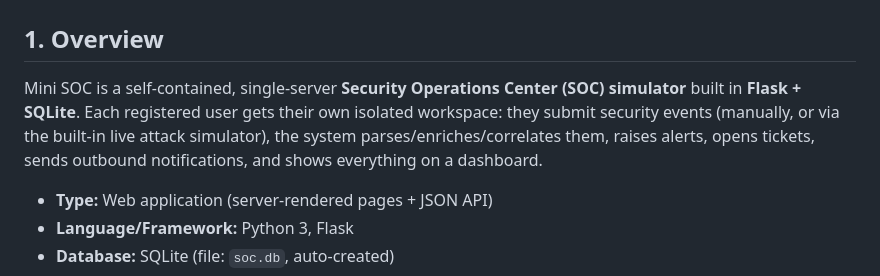
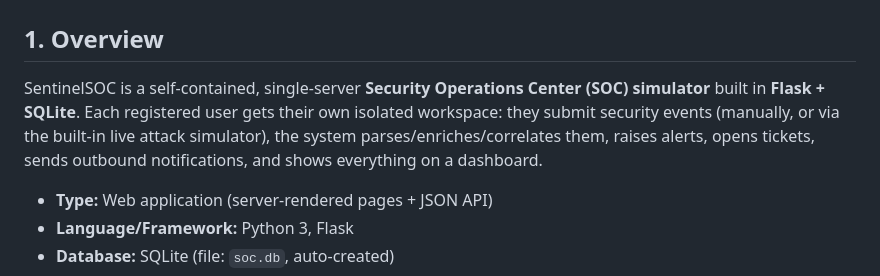
Before and after one commit to Yash-world/SentinelSOC, a Markdown page: Readme.md, the part around the change. Rendered like a GitHub page.

Commit message:
Update project name from Mini SOC to SentinelSOC

```diff
--- a/Readme.md
+++ b/Readme.md
@@ -2,7 +2,7 @@
 
 ## 1. Overview
 
-Mini SOC is a self-contained, single-server **Security Operations Center (SOC) simulator** built in **Flask + SQLite**. Each registered user gets their own isolated workspace: they submit security events (manually, or via the built-in live attack simulator), the system parses/enriches/correlates them, raises alerts, opens tickets, sends outbound notifications, and shows everything on a dashboard.
+SentinelSOC is a self-contained, single-server **Security Operations Center (SOC) simulator** built in **Flask + SQLite**. Each registered user gets their own isolated workspace: they submit security events (manually, or via the built-in live attack simulator), the system parses/enriches/correlates them, raises alerts, opens tickets, sends outbound notifications, and shows everything on a dashboard.
 
 - **Type:** Web application (server-rendered pages + JSON API)
 - **Language/Framework:** Python 3, Flask
```
